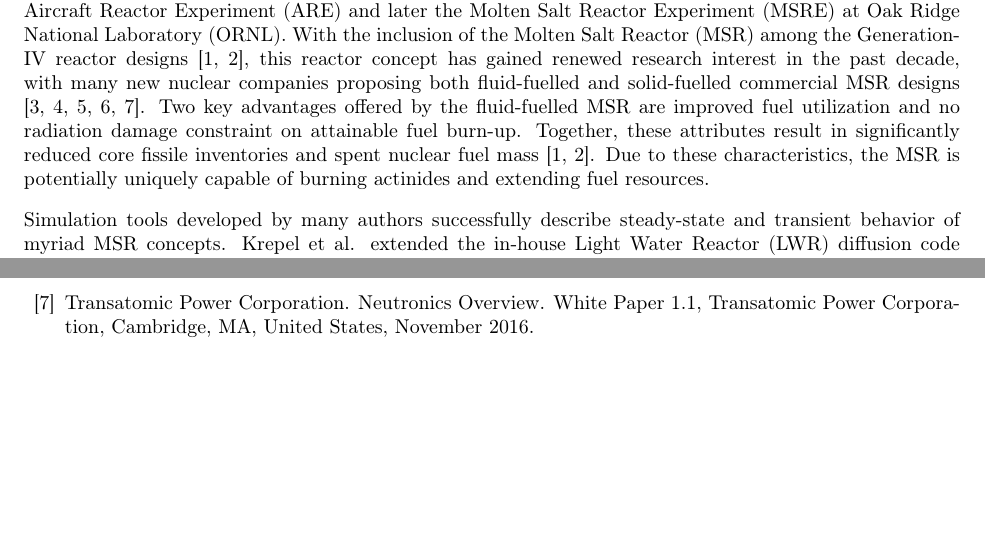
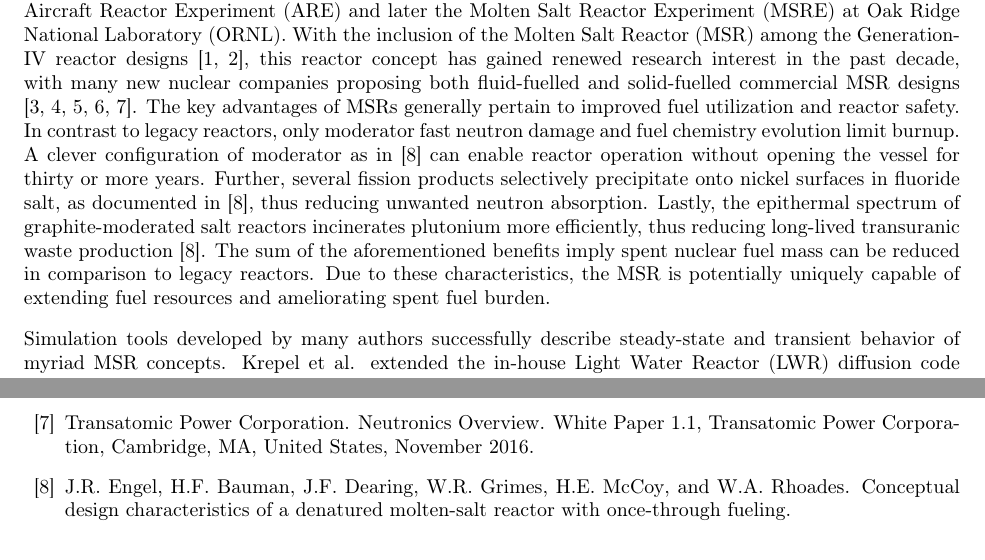
Before and after one commit to arfc/publications, a LaTeX paper (Moltres.tex): two parts of pages 1 and 19 of 21, joined at a grey line, cut so that both start at the same text, the shorter picture padded with empty space. Compiled offline with pdfLaTeX.

Commit message:
backed up claims on MSRs being good on fuel

```diff
--- a/Moltres.tex
+++ b/Moltres.tex
@@ -101,13 +101,18 @@ the inclusion of the \gls{MSR} among the Generation-IV reactor designs
 interest in the past decade, with many new nuclear companies proposing both
 fluid-fuelled and solid-fuelled commercial \gls{MSR} designs
 \cite{hyde_liquid_2015,leblanc_integral_2015,thorcon_-able_2017,scarlat_design_2014,transatomic_power_corporation_neutronics_2016}.
-Two key advantages offered by the fluid-fuelled \gls{MSR} are improved fuel
-utilization and no radiation damage constraint on attainable fuel
-burn-up. Together, these attributes result in significantly reduced core fissile
-inventories and spent nuclear fuel mass
-\cite{gif_generation_2008,gif_generation_2015}.
+The key advantages of \gls{MSR}s generally pertain to improved fuel utilization
+and reactor safety. In contrast to legacy reactors, only moderator fast neutron
+damage and fuel chemistry evolution limit burnup. A clever configuration of moderator
+as in \cite{engel_conceptual_1980} can enable reactor operation without opening the vessel
+for thirty or more years. Further, several fission products selectively precipitate onto
+nickel surfaces in fluoride salt, as documented in \cite{engel_conceptual_1980}, thus reducing
+unwanted neutron absorption. Lastly, the epithermal spectrum of graphite-moderated salt reactors
+incinerates plutonium more efficiently, thus reducing long-lived transuranic waste production \cite{engel_conceptual_1980}.
+The sum of the aforementioned benefits imply spent nuclear fuel
+mass can be reduced in comparison to legacy reactors.
 Due to these characteristics, the \gls{MSR} is potentially uniquely capable of
-burning actinides and extending fuel resources.
+extending fuel resources and ameliorating spent fuel burden.
 
 Simulation tools developed by many authors successfully describe steady-state and
 transient behavior of myriad \gls{MSR} concepts. Krepel et al. extended the in-house \gls{LWR}
```
Also changed, not shown: Moltres.bib (+14 -0 lines).
